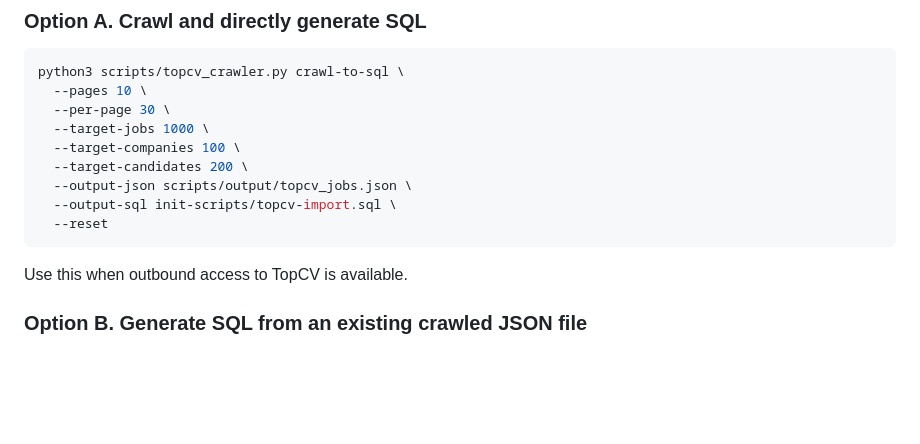
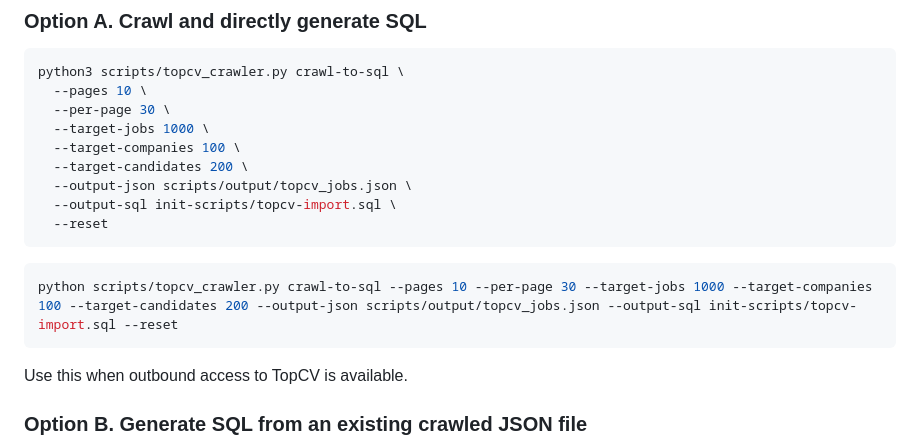
Before and after one commit to careergraph/careergraph-api, a Markdown page: docs/README_SEED_CRAWL.md, the part around the change. Drawn GitHub-style; blank space fills up the shorter version.

Commit message:
update run command

````diff
--- a/docs/README_SEED_CRAWL.md
+++ b/docs/README_SEED_CRAWL.md
@@ -103,7 +103,9 @@ python3 scripts/topcv_crawler.py crawl-to-sql \
   --output-sql init-scripts/topcv-import.sql \
   --reset
 ```
-
+```bash
+python scripts/topcv_crawler.py crawl-to-sql --pages 10 --per-page 30 --target-jobs 1000 --target-companies 100 --target-candidates 200 --output-json scripts/output/topcv_jobs.json --output-sql init-scripts/topcv-import.sql --reset
+```
 Use this when outbound access to TopCV is available.
 
 ### Option B. Generate SQL from an existing crawled JSON file
````
